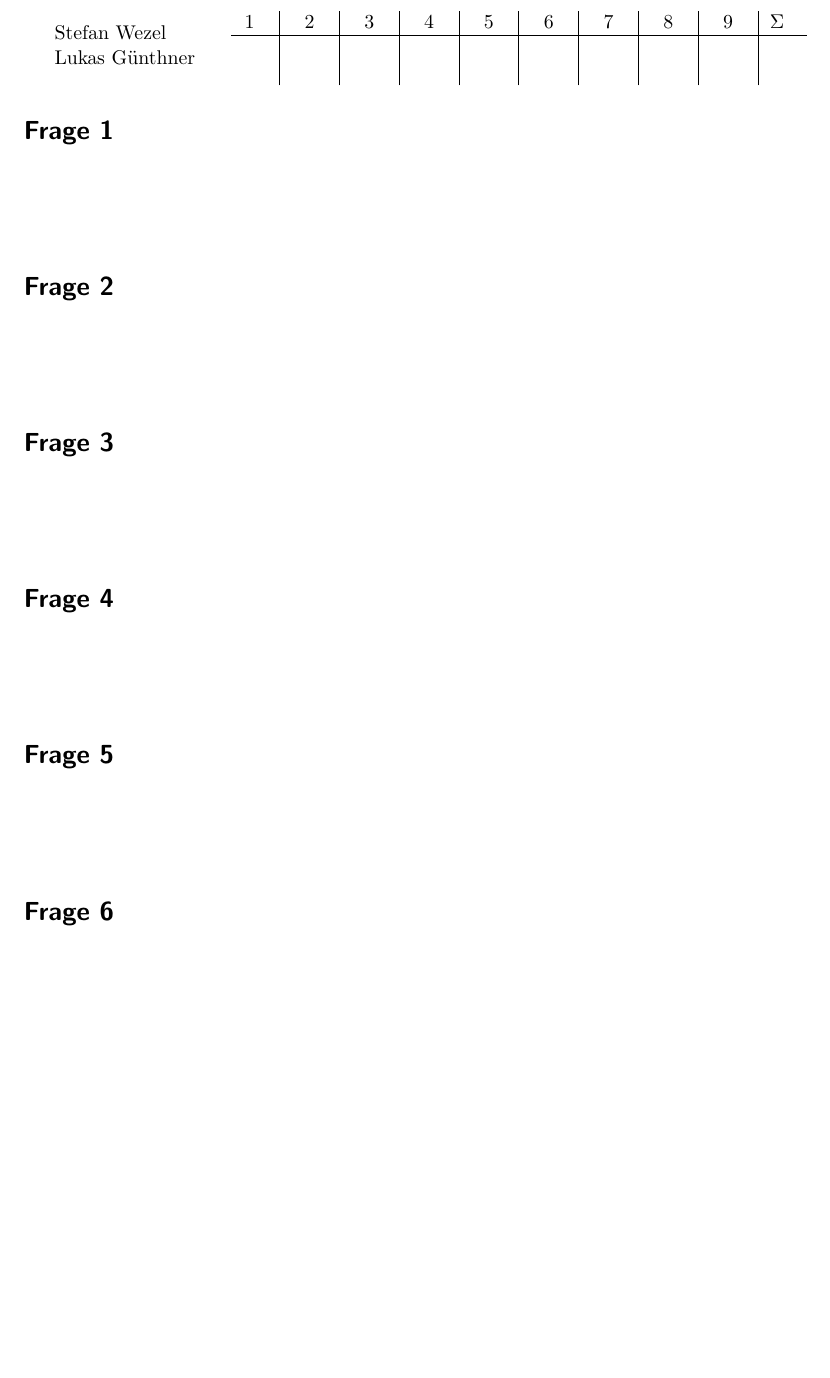
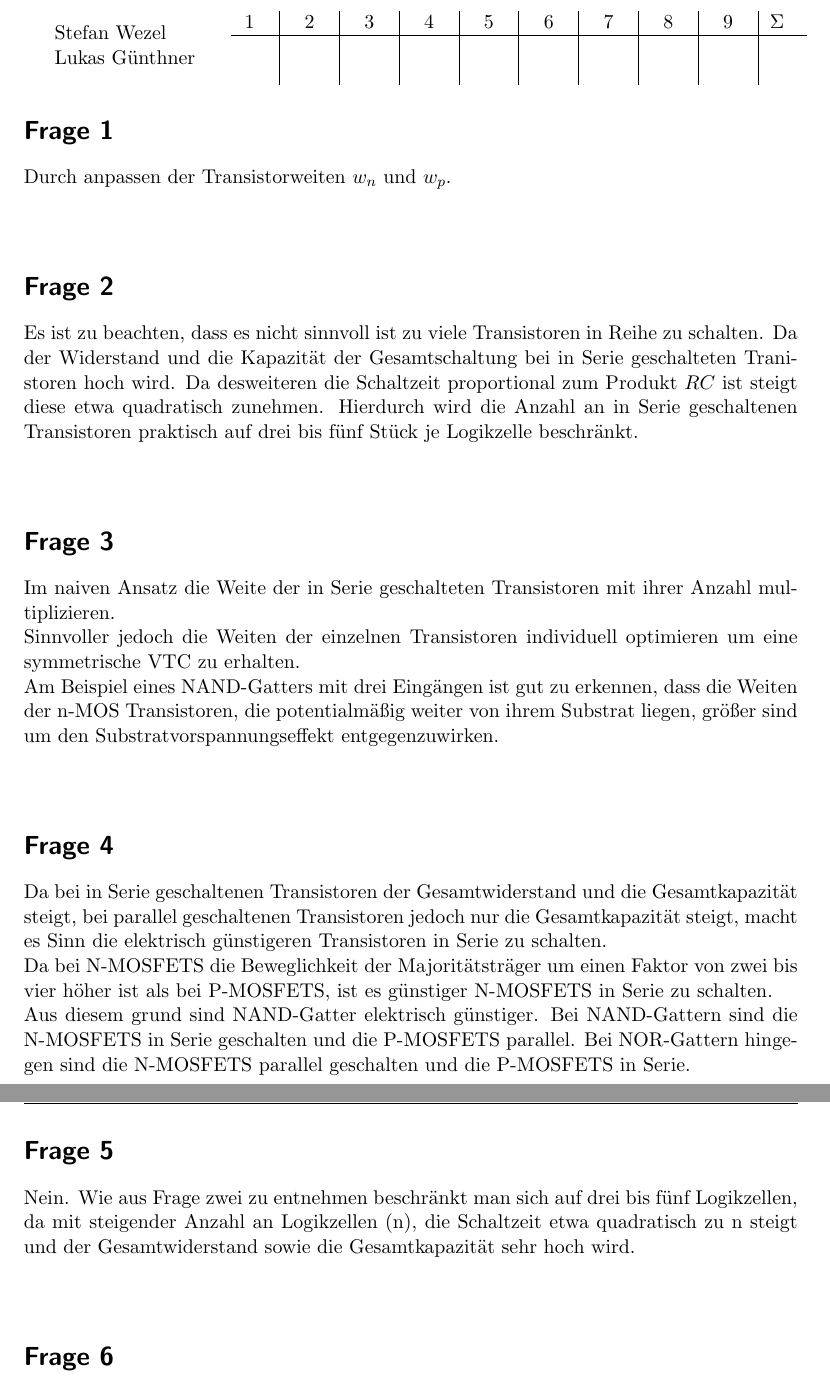
Before and after one commit to pxbn/chip_design, a LaTeX document (chip_design_fragen07.tex): part of page 1 of 2 before the commit and two parts of pages 1 and 2 of 2 after it, the two joined at a grey line, cut so that both start at the same text, the shorter picture padded with empty space. Compiled offline with pdfLaTeX.

Commit message:
added to 7 answers for 1,2,3,4,5

```diff
--- a/chip_design_fragen07.tex
+++ b/chip_design_fragen07.tex
@@ -112,23 +112,28 @@
 
 
 \section*{Frage 1}
-
+Durch anpassen der Transistorweiten $w_n$ und $w_p$.
 ~\\
 ~\\
 \section*{Frage 2}
-
+Es ist zu beachten, dass es nicht sinnvoll ist zu viele Transistoren in Reihe zu schalten. Da der Widerstand und die Kapazität der Gesamtschaltung bei in Serie geschalteten Tranistoren hoch wird. Da desweiteren die Schaltzeit proportional zum Produkt $RC$ ist steigt diese etwa quadratisch zunehmen. Hierdurch wird die Anzahl an in Serie geschaltenen Transistoren praktisch auf drei bis fünf Stück je Logikzelle beschränkt.
 ~\\
 ~\\
 \section*{Frage 3}
-
+Im naiven Ansatz die Weite der in Serie geschalteten Transistoren mit ihrer Anzahl multiplizieren.\\
+Sinnvoller jedoch die Weiten der einzelnen Transistoren individuell optimieren um eine symmetrische VTC zu erhalten.\\
+Am Beispiel eines NAND-Gatters mit drei Eingängen ist gut zu erkennen, dass die Weiten der n-MOS Transistoren, die potentialmäßig weiter von ihrem Substrat liegen, größer sind um den Substratvorspannungseffekt entgegenzuwirken.
 ~\\
 ~\\
 \section*{Frage 4}
-
+Da bei in Serie geschaltenen Transistoren der Gesamtwiderstand und die Gesamtkapazität steigt, bei parallel geschaltenen Transistoren jedoch nur die Gesamtkapazität steigt, macht es Sinn die elektrisch günstigeren Transistoren in Serie zu schalten.\\
+Da bei N-MOSFETS die Beweglichkeit der Majoritätsträger um einen Faktor von zwei bis vier höher ist als bei P-MOSFETS, ist es günstiger N-MOSFETS in Serie zu schalten.\\
+Aus diesem grund sind NAND-Gatter elektrisch günstiger. Bei NAND-Gattern sind die N-MOSFETS in Serie geschalten und die P-MOSFETS parallel. Bei NOR-Gattern hingegen sind die N-MOSFETS parallel geschalten und die P-MOSFETS in Serie.
 ~\\
 ~\\
 \section*{Frage 5}
-
+%TODO: Eingänge != Logikzellen !?!?!??!?!
+Nein. Wie aus Frage zwei zu entnehmen beschränkt man sich auf drei bis fünf Logikzellen, da mit steigender Anzahl an Logikzellen (n), die Schaltzeit etwa quadratisch zu n steigt und der Gesamtwiderstand sowie die Gesamtkapazität sehr hoch wird.
 ~\\
 ~\\
 \section*{Frage 6}
```
